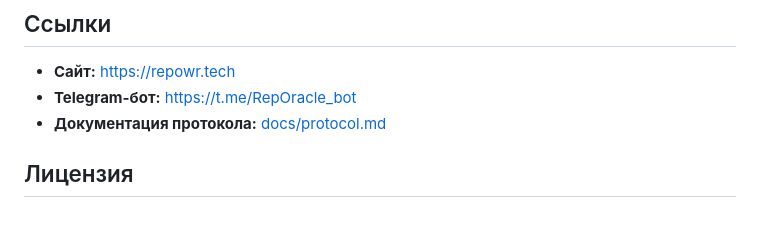
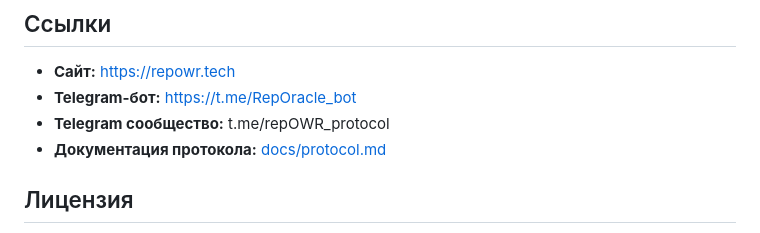
Before and after one commit to shurik51rus/repOWR, a Markdown page: README.ru.md, the part around the change. Rendered like a GitHub page.

Commit message:
Update README.ru.md
Добавил ссылку на сообщество Telegram t.me/repOWR_protocol

```diff
--- a/README.ru.md
+++ b/README.ru.md
@@ -110,6 +110,7 @@ repOWR/
 
 - **Сайт:** https://repowr.tech
 - **Telegram-бот:** https://t.me/RepOracle_bot
+- **Telegram сообщество:** t.me/repOWR_protocol
 - **Документация протокола:** [docs/protocol.md](docs/protocol.md)
 
 ## Лицензия
```
